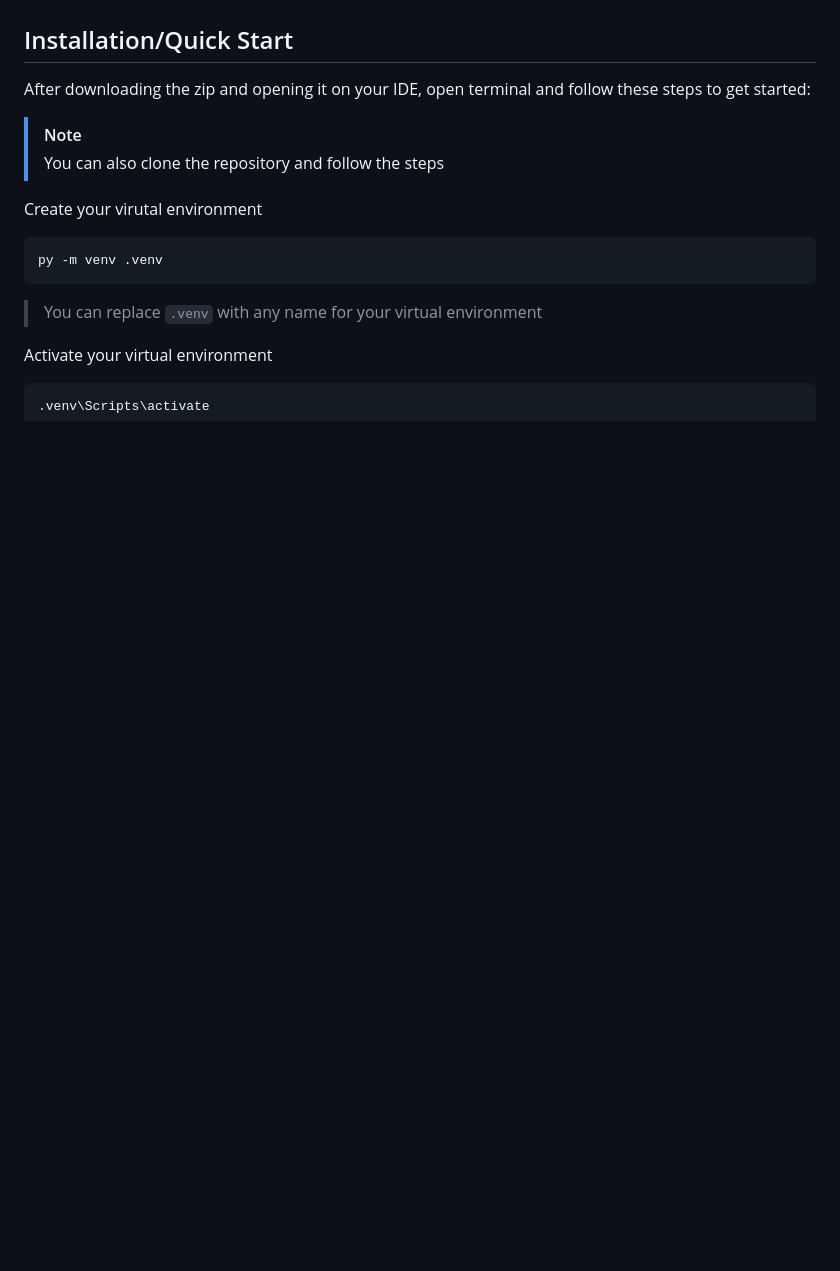
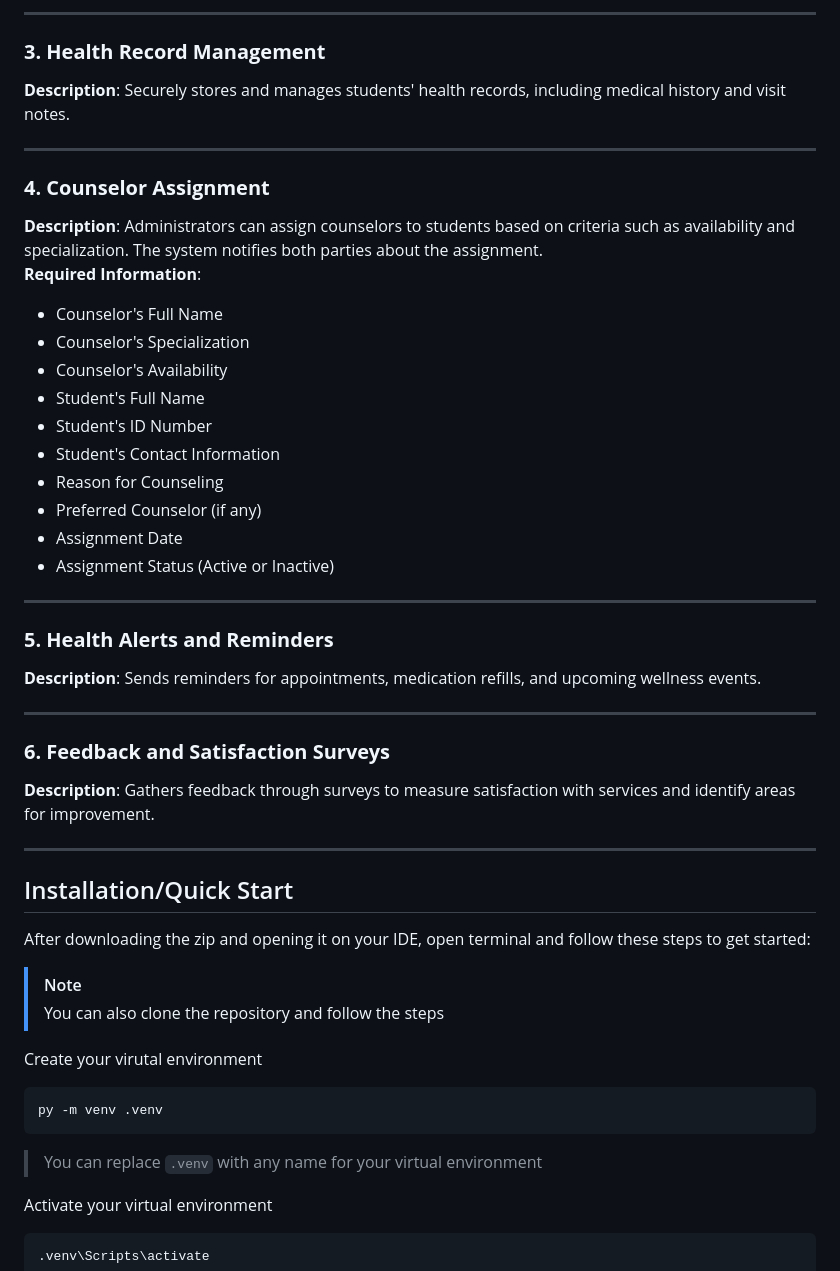
Before and after one commit to DioneCabigas/Student-Health-and-Counseling-System-, a Markdown page: README.md, the part around one of its changes. Drawn GitHub-style; blank space fills up the shorter version.

```diff
--- a/README.md
+++ b/README.md
@@ -33,3 +58,35 @@ Vibrant Mind is designed to support the physical and mental well-being of studen
+---
+
+### **3. Health Record Management**
+**Description**: Securely stores and manages students' health records, including medical history and visit notes.
+
+---
+
+### **4. Counselor Assignment**
+**Description**: Administrators can assign counselors to students based on criteria such as availability and specialization. The system notifies both parties about the assignment.
+**Required Information**:
+- Counselor's Full Name
+- Counselor's Specialization
+- Counselor's Availability
+- Student's Full Name
+- Student's ID Number
+- Student's Contact Information
+- Reason for Counseling
+- Preferred Counselor (if any)
+- Assignment Date
+- Assignment Status (Active or Inactive)
+
+---
+
+### **5. Health Alerts and Reminders**
+**Description**: Sends reminders for appointments, medication refills, and upcoming wellness events.
+
+---
+
+### **6. Feedback and Satisfaction Surveys**
+**Description**: Gathers feedback through surveys to measure satisfaction with services and identify areas for improvement.
+
+---
 
 ## Installation/Quick Start
 After downloading the zip and opening it on your IDE, open terminal and follow these steps to get started:
```
Also changed, not shown: other parts of README.md (+134 -30 lines).
